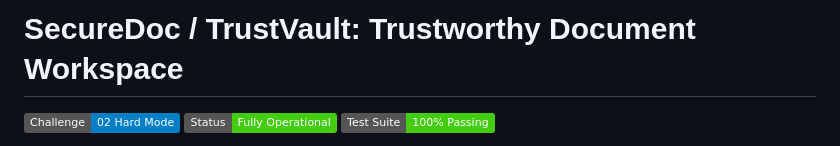
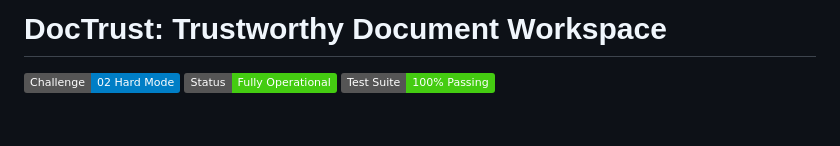
Before and after one commit to varunlucky2008/doc-trust, a Markdown page: README.md, the part around the change. Drawn GitHub-style; badges without logos; blank space fills up the shorter version.

```diff
--- a/README.md
+++ b/README.md
@@ -1,4 +1,4 @@
-# SecureDoc / TrustVault: Trustworthy Document Workspace
+# DocTrust: Trustworthy Document Workspace
 
 [![IMPACT 2026](https://img.shields.io/badge/Challenge-02%20Hard%20Mode-blue)](file:///C:/Users/HP%20PC/OneDrive/Desktop/secure_doc)
 [![Status](https://img.shields.io/badge/Status-Fully%20Operational-brightgreen)](file:///C:/Users/HP%20PC/OneDrive/Desktop/secure_doc)
```
